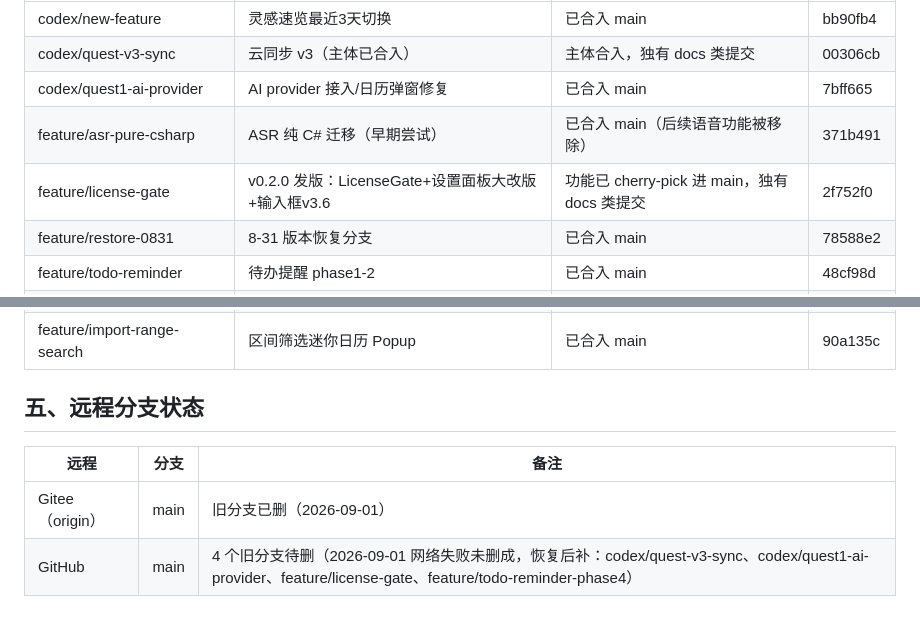
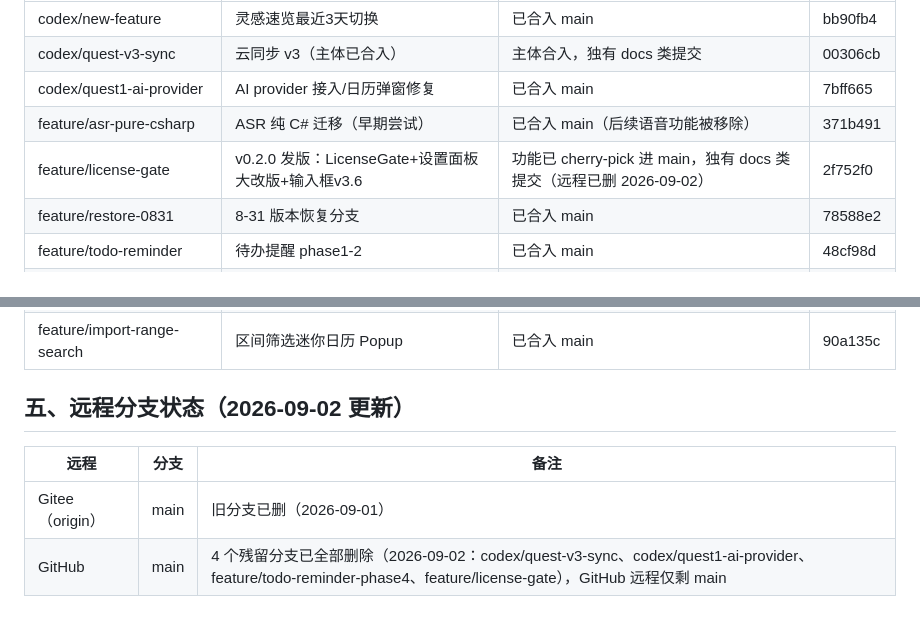
Before and after one commit to pengjie1115/FocusCapture, a Markdown page: BRANCHES.md, 2 parts joined by grey strips. Rendered like a GitHub page.

Commit message:
docs(branches): GitHub 远程 4 个残留分支已清理，更新远程分支状态章节

```diff
--- a/BRANCHES.md
+++ b/BRANCHES.md
@@ -47,7 +47,7 @@
 | codex/quest-v3-sync | 云同步 v3（主体已合入） | 主体合入，独有 docs 类提交 | 00306cb |
 | codex/quest1-ai-provider | AI provider 接入/日历弹窗修复 | 已合入 main | 7bff665 |
 | feature/asr-pure-csharp | ASR 纯 C# 迁移（早期尝试） | 已合入 main（后续语音功能被移除） | 371b491 |
-| feature/license-gate | v0.2.0 发版：LicenseGate+设置面板大改版+输入框v3.6 | 功能已 cherry-pick 进 main，独有 docs 类提交 | 2f752f0 |
+| feature/license-gate | v0.2.0 发版：LicenseGate+设置面板大改版+输入框v3.6 | 功能已 cherry-pick 进 main，独有 docs 类提交（远程已删 2026-09-02） | 2f752f0 |
 | feature/restore-0831 | 8-31 版本恢复分支 | 已合入 main | 78588e2 |
 | feature/todo-reminder | 待办提醒 phase1-2 | 已合入 main | 48cf98d |
 | feature/todo-reminder-phase3 | 待办提醒 phase3 | 已合入 main | 1c36957 |
@@ -57,9 +57,9 @@
 | feature/inspiration-sync-buttons | 灵感速览云同步入口/回收站多选（早期并行版） | 功能已在 main（最终版 ef37b64 等） | e2df13b |
 | feature/import-range-search | 区间筛选迷你日历 Popup | 已合入 main | 90a135c |
 
-## 五、远程分支状态
+## 五、远程分支状态（2026-09-02 更新）
 
 | 远程 | 分支 | 备注 |
 |------|------|------|
 | Gitee（origin） | main | 旧分支已删（2026-09-01） |
-| GitHub | main | 4 个旧分支待删（2026-09-01 网络失败未删成，恢复后补：codex/quest-v3-sync、codex/quest1-ai-provider、feature/license-gate、feature/todo-reminder-phase4） |
+| GitHub | main | 4 个残留分支已全部删除（2026-09-02：codex/quest-v3-sync、codex/quest1-ai-provider、feature/todo-reminder-phase4、feature/license-gate），GitHub 远程仅剩 main |
```
